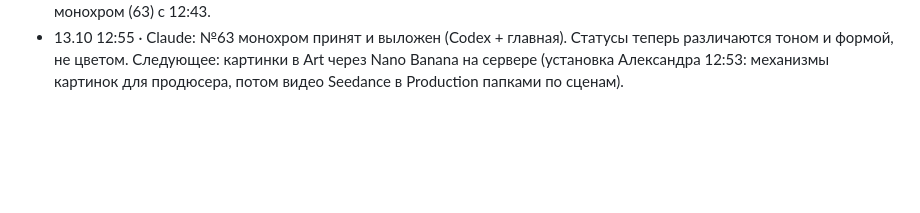
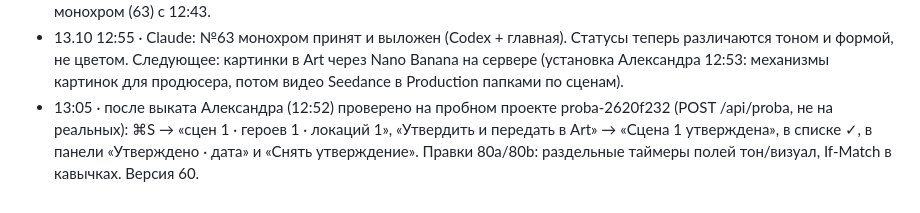
Before and after one commit to colibrigroupid-dev/studio-neyra-vision, a Markdown page: ZHURNAL.md, the part around the change. Drawn GitHub-style; blank space fills up the shorter version.

Commit message:
80c: журнал — утверждение сцены проверено на проде
Co-Authored-By: Claude Fable 5.1 <noreply@anthropic.com>

```diff
--- a/ZHURNAL.md
+++ b/ZHURNAL.md
@@ -271,3 +271,4 @@
 - 13:00 · Claude: вопрос Александра про дерево проекта STARC — добавлены Поэпизодник (описания сцен = строки «= …» под заголовком, «+ Добавить сцену»), Корзина (удалённые сцены и документы, «Вернуть»), «+ Добавить документ» (документы автора: логлайн, тритмент, заметки; пока в localStorage, сервер даст /dokumenty); левая панель приведена к дереву STARC: Персонажи · Локации · Сценарий (Титульная · Синопсис · Поэпизодник · Сценарий · Статистика · документы) · Корзина. Версия 58.
 - 13.10 12:53 · Claude: ТЗ Ара Аруш принято как рамка (RAZBOR/17): окно в четыре отдела Writer/Art/Director/Production (коммит 64), помощник свёрнут в строку, карта и команда в меню «Проект», старые адреса перенаправлены; сервер: /scenes/<id>/utverdit, «= Тон:»/«= Визуал:», /dokumenty + корзина (64–65). Мнение Александру дано 12:48: рамка улучшает, «один автор» — нет, команда остаётся слоем под отделами. ⚠️ Коммит 64 ушёл на сайт вместе с push сессии «Сценарий» (общая ветка main) до явного «да» Александра — сообщено ему; откат = git revert e009d13. Codex красит монохром (63) с 12:43.
 - 13.10 12:55 · Claude: №63 монохром принят и выложен (Codex + главная). Статусы теперь различаются тоном и формой, не цветом. Следующее: картинки в Art через Nano Banana на сервере (установка Александра 12:53: механизмы картинок для продюсера, потом видео Seedance в Production папками по сценам).
+- 13:05 · после выката Александра (12:52) проверено на пробном проекте proba-2620f232 (POST /api/proba, не на реальных): ⌘S → «сцен 1 · героев 1 · локаций 1», «Утвердить и передать в Art» → «Сцена 1 утверждена», в списке ✓, в панели «Утверждено · дата» и «Снять утверждение». Правки 80a/80b: раздельные таймеры полей тон/визуал, If-Match в кавычках. Версия 60.
```
